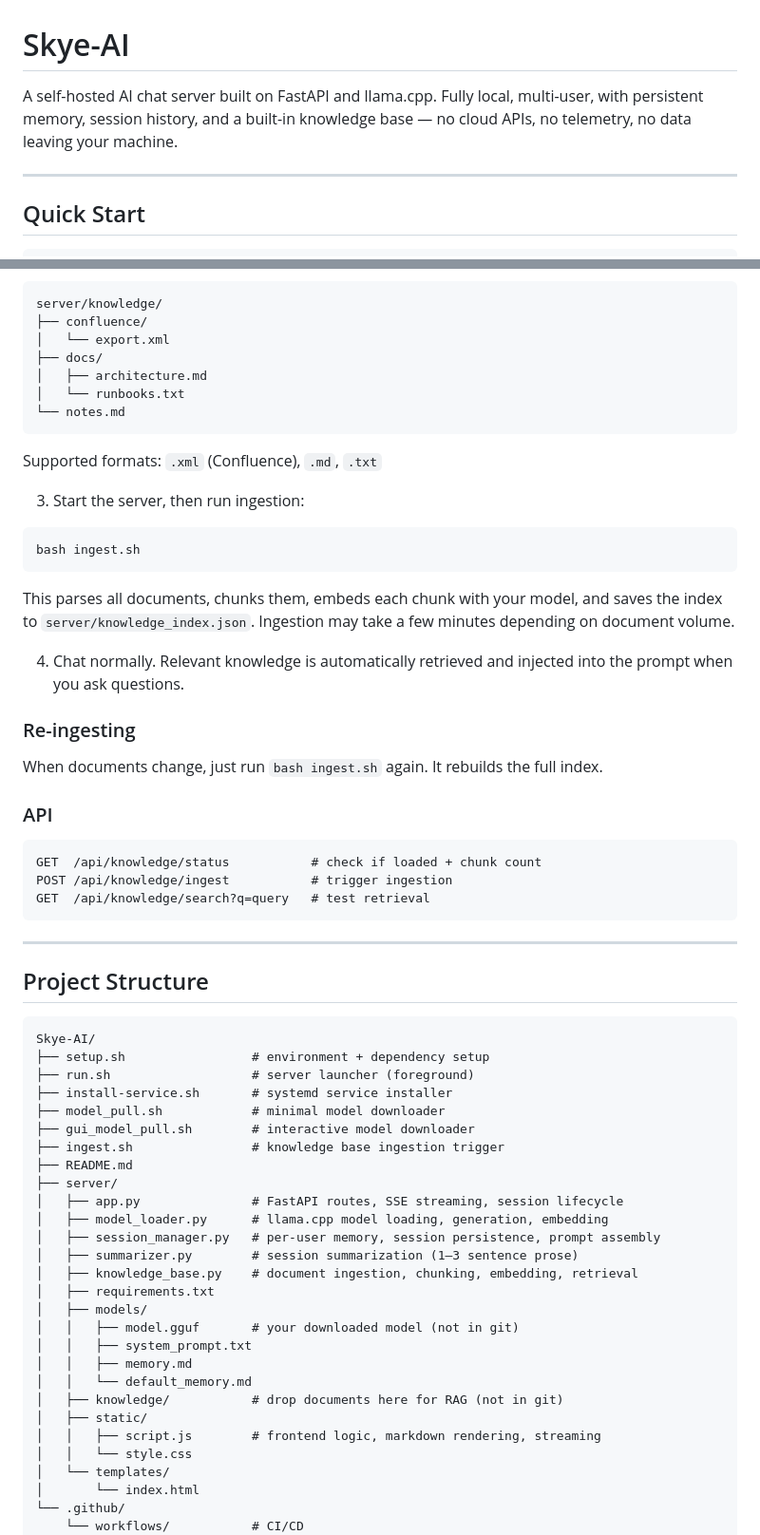
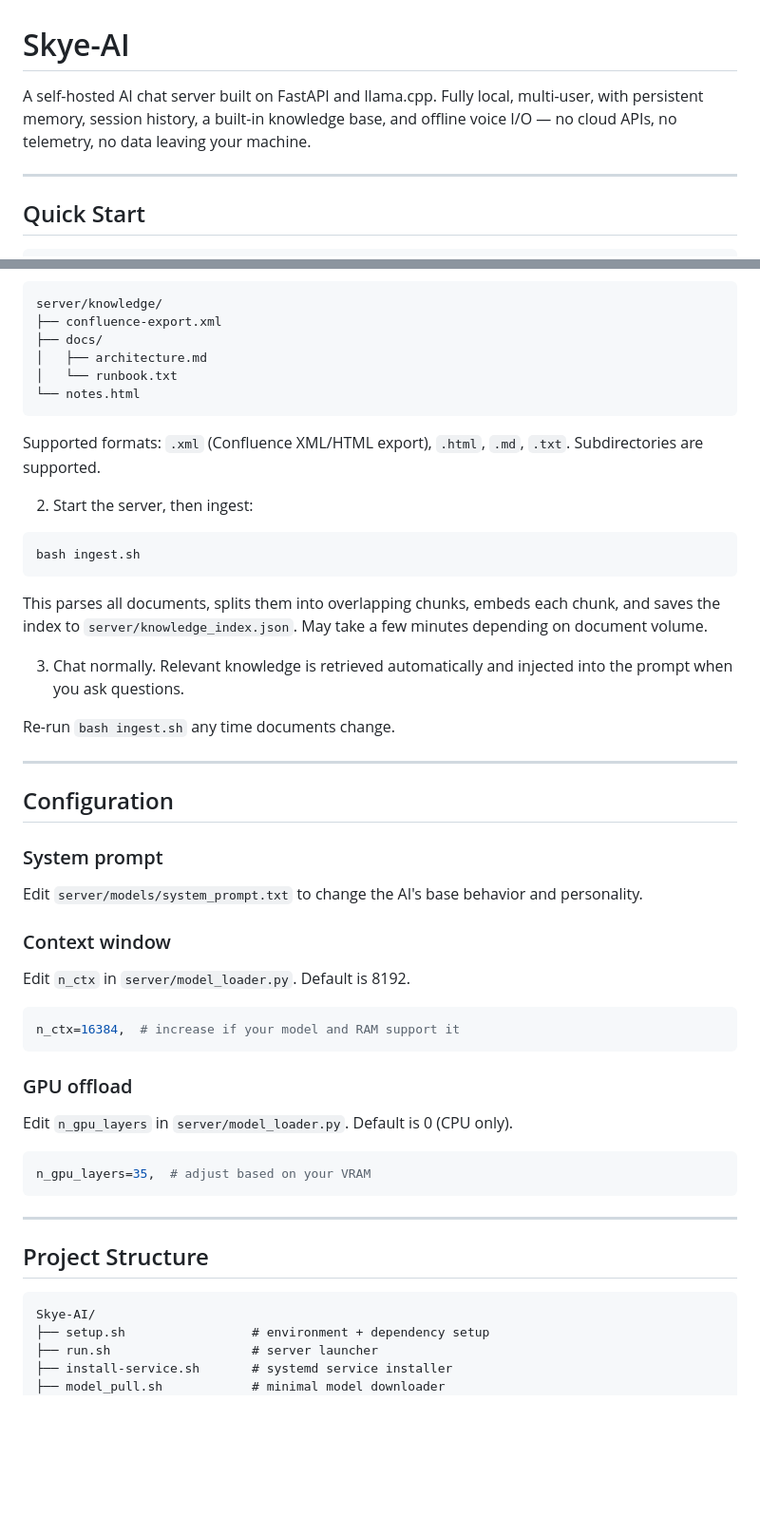
Before and after one commit to lewallen4/Local-chat, a Markdown page: README.md, 2 parts joined by grey strips. Shown at 95% size. Drawn GitHub-style; blank space fills up the shorter version.

````diff
--- a/README.md
+++ b/README.md
@@ -1,6 +1,6 @@
 # Skye-AI
 
-A self-hosted AI chat server built on FastAPI and llama.cpp. Fully local, multi-user, with persistent memory, session history, and a built-in knowledge base — no cloud APIs, no telemetry, no data leaving your machine.
+A self-hosted AI chat server built on FastAPI and llama.cpp. Fully local, multi-user, with persistent memory, session history, a built-in knowledge base, and offline voice I/O — no cloud APIs, no telemetry, no data leaving your machine.
 
 ---
 
@@ -135,36 +213,49 @@ mkdir -p server/knowledge
 
 ```
 server/knowledge/
-├── confluence/
-│   └── export.xml
+├── confluence-export.xml
 ├── docs/
 │   ├── architecture.md
-│   └── runbooks.txt
-└── notes.md
+│   └── runbook.txt
+└── notes.html
 ```
 
-Supported formats: `.xml` (Confluence), `.md`, `.txt`
+Supported formats: `.xml` (Confluence XML/HTML export), `.html`, `.md`, `.txt`. Subdirectories are supported.
 
-3. Start the server, then run ingestion:
+2. Start the server, then ingest:
 
 ```bash
 bash ingest.sh
 ```
 
-This parses all documents, chunks them, embeds each chunk with your model, and saves the index to `server/knowledge_index.json`. Ingestion may take a few minutes depending on document volume.
+This parses all documents, splits them into overlapping chunks, embeds each chunk, and saves the index to `server/knowledge_index.json`. May take a few minutes depending on document volume.
 
-4. Chat normally. Relevant knowledge is automatically retrieved and injected into the prompt when you ask questions.
+3. Chat normally. Relevant knowledge is retrieved automatically and injected into the prompt when you ask questions.
 
-### Re-ingesting
+Re-run `bash ingest.sh` any time documents change.
 
-When documents change, just run `bash ingest.sh` again. It rebuilds the full index.
+---
 
-### API
+## Configuration
 
+### System prompt
+
+Edit `server/models/system_prompt.txt` to change the AI's base behavior and personality.
+
+### Context window
+
+Edit `n_ctx` in `server/model_loader.py`. Default is 8192.
+
+```python
+n_ctx=16384,  # increase if your model and RAM support it
 ```
-GET  /api/knowledge/status           # check if loaded + chunk count
-POST /api/knowledge/ingest           # trigger ingestion
-GET  /api/knowledge/search?q=query   # test retrieval
+
+### GPU offload
+
+Edit `n_gpu_layers` in `server/model_loader.py`. Default is 0 (CPU only).
+
+```python
+n_gpu_layers=35,  # adjust based on your VRAM
 ```
 
 ---
@@ -174,31 +265,6 @@ GET  /api/knowledge/search?q=query   # test retrieval
 ```
 Skye-AI/
 ├── setup.sh                 # environment + dependency setup
-├── run.sh                   # server launcher (foreground)
+├── run.sh                   # server launcher
 ├── install-service.sh       # systemd service installer
 ├── model_pull.sh            # minimal model downloader
-├── gui_model_pull.sh        # interactive model downloader
-├── ingest.sh                # knowledge base ingestion trigger
-├── README.md
-├── server/
-│   ├── app.py               # FastAPI routes, SSE streaming, session lifecycle
-│   ├── model_loader.py      # llama.cpp model loading, generation, embedding
-│   ├── session_manager.py   # per-user memory, session persistence, prompt assembly
-│   ├── summarizer.py        # session summarization (1–3 sentence prose)
-│   ├── knowledge_base.py    # document ingestion, chunking, embedding, retrieval
-│   ├── requirements.txt
-│   ├── models/
-│   │   ├── model.gguf       # your downloaded model (not in git)
-│   │   ├── system_prompt.txt
-│   │   ├── memory.md
-│   │   └── default_memory.md
-│   ├── knowledge/           # drop documents here for RAG (not in git)
-│   ├── static/
-│   │   ├── script.js        # frontend logic, markdown rendering, streaming
-│   │   └── style.css
-│   └── templates/
-│       └── index.html
-└── .github/
-    └── workflows/           # CI/CD
-```
-
````
Also changed, not shown: other parts of README.md (+142 -67 lines).
